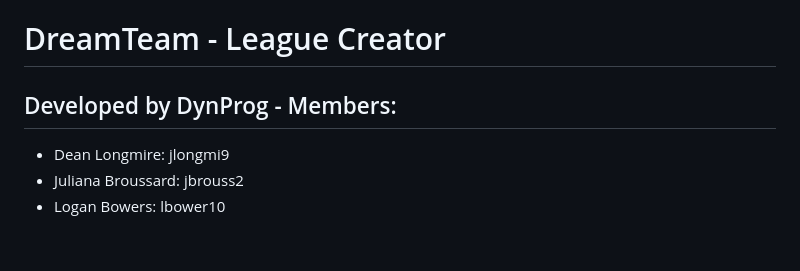
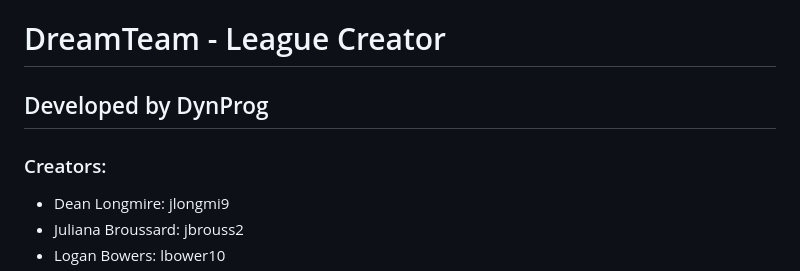
Before and after one commit to DeanLongmire/DreamTeam-v1, a Markdown page: README.md, the part around the change. Drawn GitHub-style; blank space fills up the shorter version.

```diff
--- a/README.md
+++ b/README.md
@@ -1,5 +1,6 @@
 # DreamTeam - League Creator
-## Developed by DynProg - Members:
+## Developed by DynProg
+### Creators:
 * Dean Longmire: jlongmi9
 * Juliana Broussard: jbrouss2
 * Logan Bowers: lbower10
```
